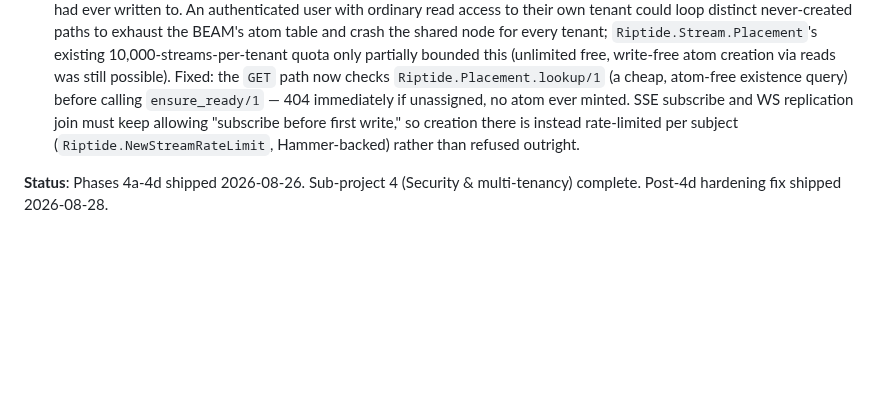
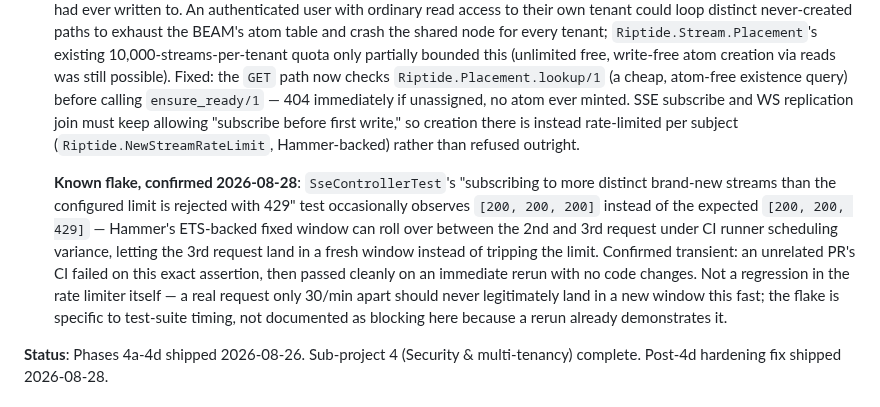
Before and after one commit to OpenFASTER-Standard/riptide, a Markdown page: PROGRESS.md, the part around the change. Rendered like a GitHub page; blank space fills up the shorter version.

Commit message:
Document SseControllerTest rate-limit test's known CI timing flake
Found while landing an unrelated docs-only PR: the CI test job failed on
this exact assertion, then passed cleanly on an immediate rerun with no
code changes -- Hammer's ETS-backed fixed window can roll over between
requests under CI runner scheduling variance. Documenting it now so a
future occurrence isn't mistaken for a real regression, matching this
file's existing practice for the two other documented flake classes.

Co-Authored-By: Claude Sonnet 5 <noreply@anthropic.com>

```diff
--- a/PROGRESS.md
+++ b/PROGRESS.md
@@ -387,6 +387,16 @@ sub-project 3 was decomposed into phases 3a-3d.
   write," so creation there is instead rate-limited per subject (`Riptide.NewStreamRateLimit`,
   Hammer-backed) rather than refused outright.
 
+  **Known flake, confirmed 2026-08-28**: `SseControllerTest`'s "subscribing to more distinct
+  brand-new streams than the configured limit is rejected with 429" test occasionally observes
+  `[200, 200, 200]` instead of the expected `[200, 200, 429]` — Hammer's ETS-backed fixed window
+  can roll over between the 2nd and 3rd request under CI runner scheduling variance, letting the
+  3rd request land in a fresh window instead of tripping the limit. Confirmed transient: an
+  unrelated PR's CI failed on this exact assertion, then passed cleanly on an immediate rerun with
+  no code changes. Not a regression in the rate limiter itself — a real request only 30/min apart
+  should never legitimately land in a new window this fast; the flake is specific to test-suite
+  timing, not documented as blocking here because a rerun already demonstrates it.
+
 **Status**: Phases 4a-4d shipped 2026-08-26. Sub-project 4 (Security & multi-tenancy) complete.
 Post-4d hardening fix shipped 2026-08-28.
 
```
